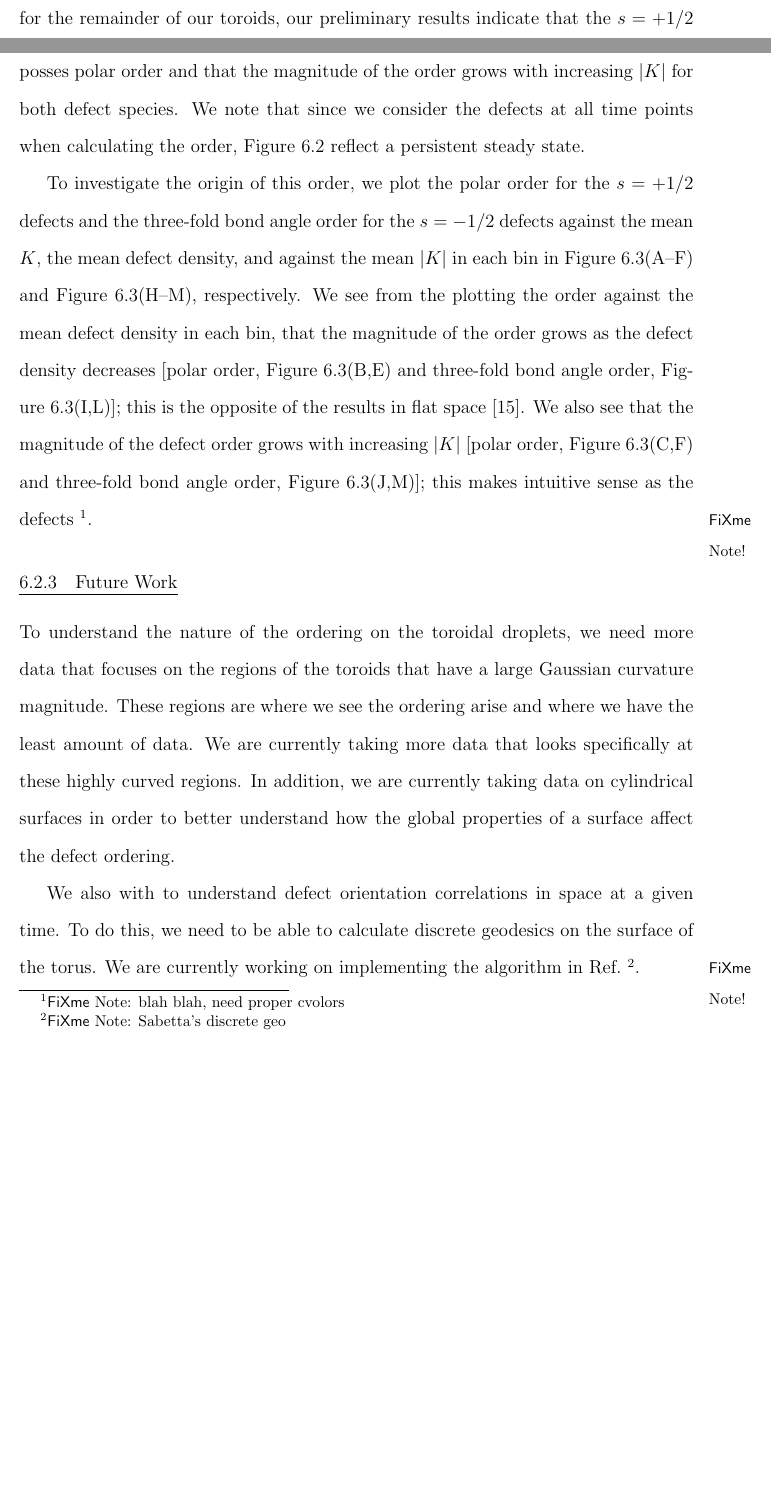
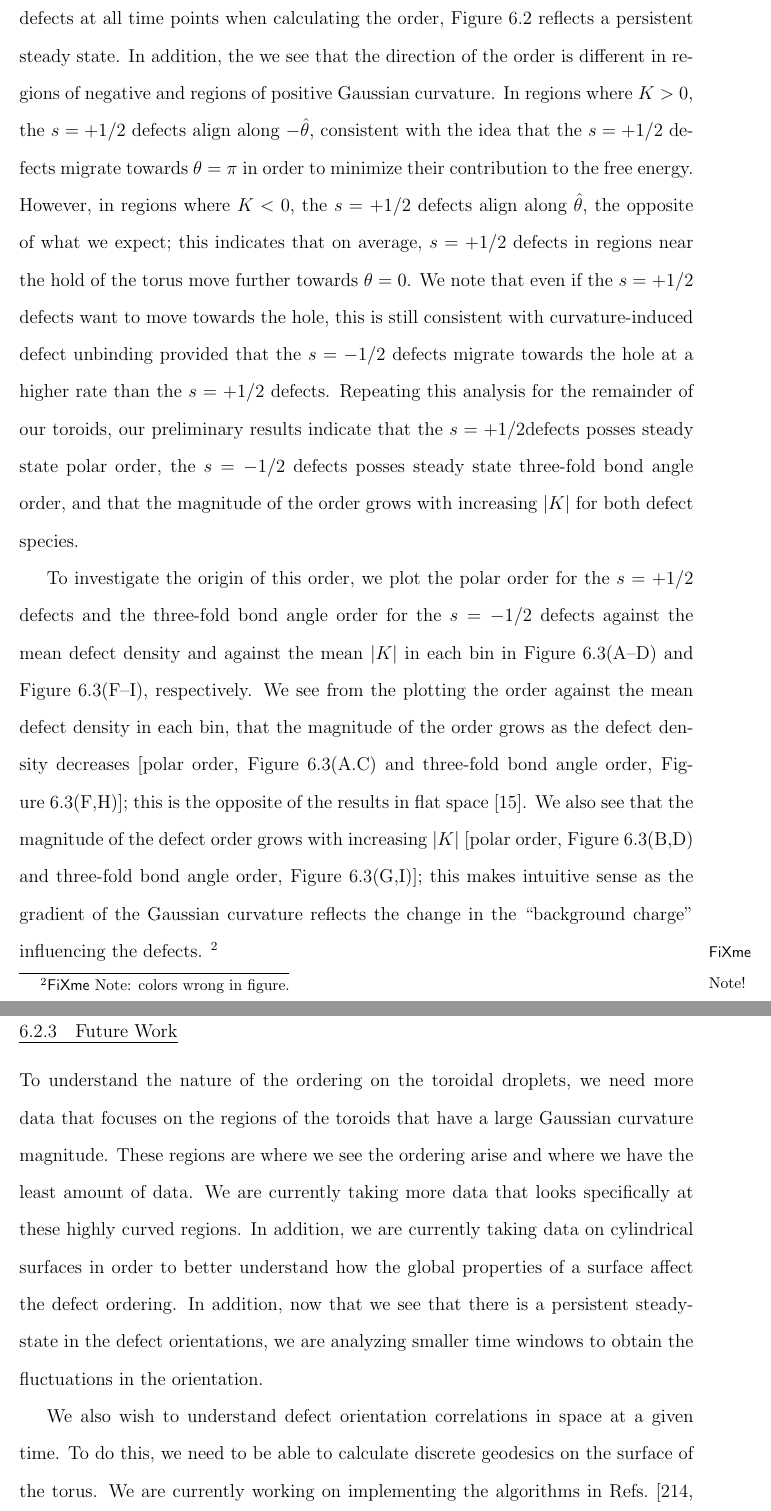
Before and after one commit to perrywmellis/thesis, a LaTeX thesis (document/thesis.tex, which reads document/chapter7.tex): two parts of pages 257 and 259 of 283 before the commit and two parts of pages 259 and 261 of 283 after it, joined at a grey line, cut so that both start at the same text, the shorter picture padded with empty space. Compiled offline with pdfLaTeX.

Commit message:
only proper colorscale reamins in 6.2

```diff
--- a/document/chapter7.tex
+++ b/document/chapter7.tex
@@ -192,11 +192,13 @@ We see that for both the $\{\Theta,\varphi\}$ [Figure~\ref{f:7-Orient_MeanK}(A,D
 Interestingly, we note that the $s = +1/2$ defects exhibit polar order on our toroidal droplets, rather than nematic order seen in flat space~\cite{RN27}.
-Repeating this analysis for the remainder of our toroids, our preliminary results indicate that the $s = +1/2$ posses polar order and that the magnitude of the order grows with increasing $|K|$ for both defect species.
-We note that since we consider the defects at all time points when calculating the order, Figure~\ref{f:7-Orient_MeanK} reflect a persistent steady state.
+Since we consider the defects at all time points when calculating the order, Figure~\ref{f:7-Orient_MeanK} reflects a persistent steady state.
+In addition, the we see that the direction of the order is different in regions of negative and regions of positive Gaussian curvature.
+In regions where $K > 0$, the $s = +1/2$ defects align along $-\hat{\theta}$, consistent with the idea that the $s = +1/2$ defects migrate towards $\theta = \pi$ in order to minimize their contribution to the free energy.
+However, in regions where $K < 0$, the $s = +1/2$ defects align along $\hat{\theta}$, the opposite of what we expect; this indicates that on average, $s = +1/2$ defects in regions near the hold of the torus move further towards $\theta = 0$.
+We note that even if the $s = +1/2$ defects want to move towards the hole, this is still consistent with curvature-induced defect unbinding provided that the $s = -1/2$ defects migrate towards the hole at a higher rate than the $s = +1/2$ defects.
+Repeating this analysis for the remainder of our toroids, our preliminary results indicate that the $s = +1/2$defects posses steady state polar order, the $s = -1/2$ defects posses steady state three-fold bond angle order, and that the magnitude of the order grows with increasing $|K|$ for both defect species.
 
-To investigate the origin of this order, we plot the polar order for the $s = +1/2$ defects and the three-fold bond angle order for the $s = -1/2$ defects against the mean $K$, the mean defect density, and against the mean $|K|$ in each bin in Figure~\ref{f:7-Orient_PolarHex}(A--F) and Figure~\ref{f:7-Orient_PolarHex}(H--M), respectively.
-We see from the plotting the order against the mean defect density in each bin, that the magnitude of the order grows as the defect density decreases [polar order, Figure~\ref{f:7-Orient_PolarHex}(B,E) and three-fold bond angle order, Figure~\ref{f:7-Orient_PolarHex}(I,L)]; this is the opposite of the results in flat space~\cite{RN27}.
-We also see that the magnitude of the defect order grows with increasing $|K|$ [polar order, Figure~\ref{f:7-Orient_PolarHex}(C,F) and three-fold bond angle order, Figure~\ref{f:7-Orient_PolarHex}(J,M)]; this makes intuitive sense as the defects \fxnote{blah blah, need proper cvolors}.
+To investigate the origin of this order, we plot the polar order for the $s = +1/2$ defects and the three-fold bond angle order for the $s = -1/2$ defects against the mean defect density and against the mean $|K|$ in each bin in Figure~\ref{f:7-Orient_PolarHex}(A--D) and Figure~\ref{f:7-Orient_PolarHex}(F--I), respectively.
+We see from the plotting the order against the mean defect density in each bin, that the magnitude of the order grows as the defect density decreases [polar order, Figure~\ref{f:7-Orient_PolarHex}(A.C) and three-fold bond angle order, Figure~\ref{f:7-Orient_PolarHex}(F,H)]; this is the opposite of the results in flat space~\cite{RN27}.
+We also see that the magnitude of the defect order grows with increasing $|K|$ [polar order, Figure~\ref{f:7-Orient_PolarHex}(B,D) and three-fold bond angle order, Figure~\ref{f:7-Orient_PolarHex}(G,I)]; this makes intuitive sense as the gradient of the Gaussian curvature reflects the change in the ``background charge'' influencing the defects.
 \begin{figure}
   \centering
-  \includegraphics[width=\textwidth]{figures/C7/Ch7-Figs_Orient_PolarHex.png}
-  \caption{$s = \pm 1/2$ defect order plotted as a function of the mean Gaussian curvature, of the mean defect density, and of the magnitude of the gradient of the Gaussian curvature.
@@ -207,5 +211,5 @@ We also see that the magnitude of the defect order grows with increasing $|K|$ [
   }\label{f:7-Orient_PolarHex}
-\end{figure}
+\end{figure}\fxnote{colors wrong in figure.}
 
 
 \subsection{Future Work}
@@ -213,10 +217,11 @@ To understand the nature of the ordering on the toroidal droplets, we need more
 These regions are where we see the ordering arise and where we have the least amount of data.
 We are currently taking more data that looks specifically at these highly curved regions.
 In addition, we are currently taking data on cylindrical surfaces in order to better understand how the global properties of a surface affect the defect ordering.
+In addition, now that we see that there is a persistent steady-state in the defect orientations, we are analyzing smaller time windows to obtain the fluctuations in the orientation.
 
-We also with to understand defect orientation correlations in space at a given time.
+We also wish to understand defect orientation correlations in space at a given time.
 To do this, we need to be able to calculate discrete geodesics on the surface of the torus.
-We are currently working on implementing the algorithm in Ref.~\fxnote{Sabetta's discrete geo}.
+We are currently working on implementing the algorithms in Refs.~\cite{RN322,RN323}.
 
 
 
```
Also changed, not shown: document/chapter7.tex (18 more changed lines).
